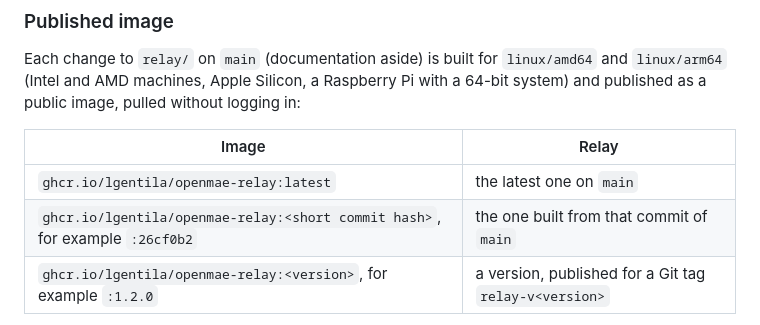
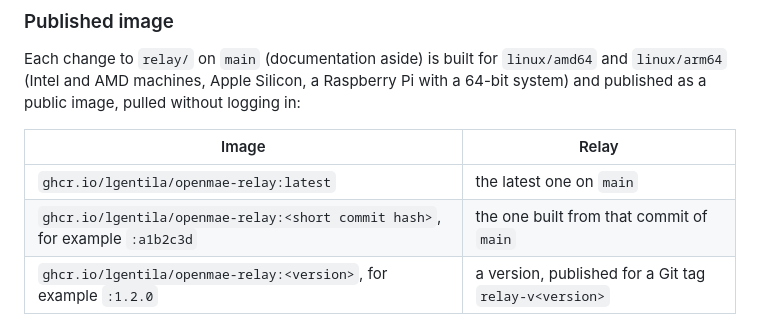
Before and after one commit to LGentila/openmae, a Markdown page: relay/README.md, the part around the change. Rendered like a GitHub page.

Commit message:
Use a placeholder hash in the published image's tag example
26cf0b2 is a real commit of main that was never published as an image.

Co-Authored-By: Claude Opus 5.5 <noreply@anthropic.com>

```diff
--- a/relay/README.md
+++ b/relay/README.md
@@ -60,7 +60,7 @@ logging in:
 | Image | Relay |
 |---|---|
 | `ghcr.io/lgentila/openmae-relay:latest` | the latest one on `main` |
-| `ghcr.io/lgentila/openmae-relay:<short commit hash>`, for example `:26cf0b2` | the one built from that commit of `main` |
+| `ghcr.io/lgentila/openmae-relay:<short commit hash>`, for example `:a1b2c3d` | the one built from that commit of `main` |
 | `ghcr.io/lgentila/openmae-relay:<version>`, for example `:1.2.0` | a version, published for a Git tag `relay-v<version>` |
 
 To use it instead of building the image: `image: ghcr.io/lgentila/openmae-relay:latest` instead of `build: .` in
```
